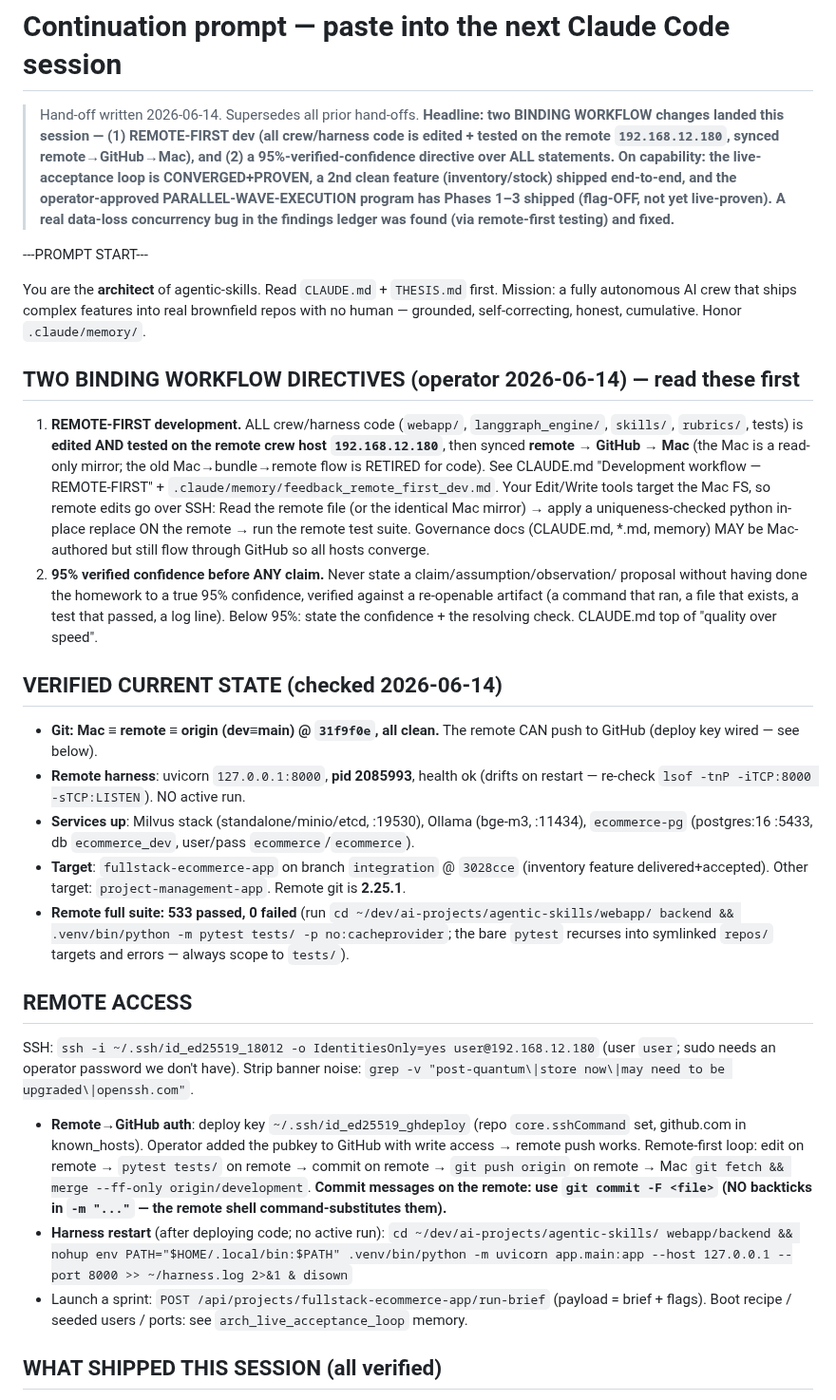
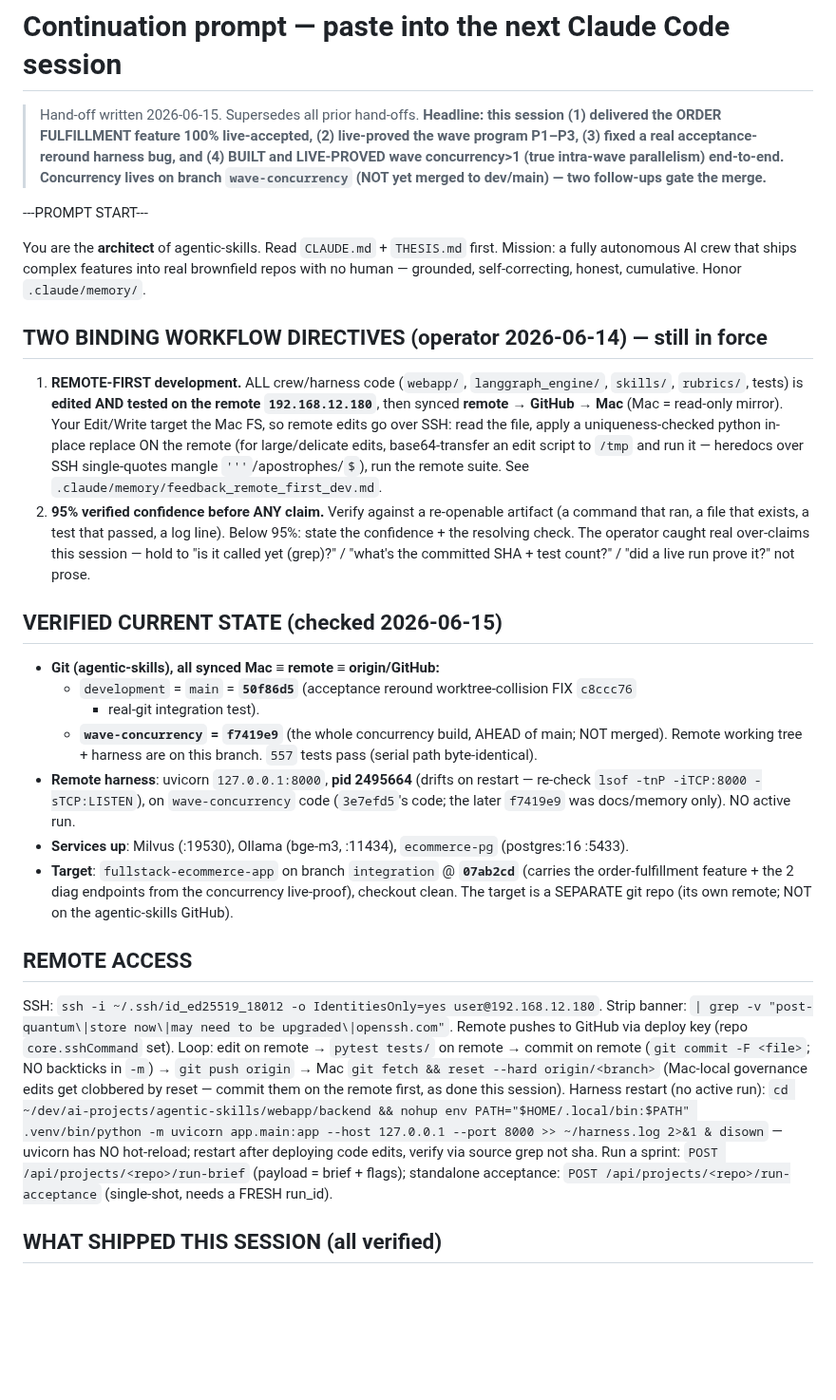
Before and after one commit to eugene-goldberg/agentic-skills, a Markdown page: CONTINUATION_PROMPT.md, the part around one of its changes. Shown at 95% size. GitHub-like rendering; blank space fills up the shorter version.

```diff
--- a/CONTINUATION_PROMPT.md
+++ b/CONTINUATION_PROMPT.md
@@ -1,13 +1,10 @@
 # Continuation prompt — paste into the next Claude Code session
 
-> Hand-off written 2026-06-14. Supersedes all prior hand-offs. **Headline: two BINDING
-> WORKFLOW changes landed this session — (1) REMOTE-FIRST dev (all crew/harness code is
-> edited + tested on the remote `192.168.12.180`, synced remote→GitHub→Mac), and (2) a
-> 95%-verified-confidence directive over ALL statements. On capability: the live-acceptance
-> loop is CONVERGED+PROVEN, a 2nd clean feature (inventory/stock) shipped end-to-end, and the
-> operator-approved PARALLEL-WAVE-EXECUTION program has Phases 1–3 shipped (flag-OFF, not yet
-> live-proven). A real data-loss concurrency bug in the findings ledger was found (via
-> remote-first testing) and fixed.**
+> Hand-off written 2026-06-15. Supersedes all prior hand-offs. **Headline: this session
+> (1) delivered the ORDER FULFILLMENT feature 100% live-accepted, (2) live-proved the wave
+> program P1–P3, (3) fixed a real acceptance-reround harness bug, and (4) BUILT and
+> LIVE-PROVED wave concurrency>1 (true intra-wave parallelism) end-to-end. Concurrency lives
+> on branch `wave-concurrency` (NOT yet merged to dev/main) — two follow-ups gate the merge.**
 
 ---PROMPT START---
 
@@ -15,49 +12,45 @@ You are the **architect** of agentic-skills. Read `CLAUDE.md` + `THESIS.md` firs
 a fully autonomous AI crew that ships complex features into real brownfield repos with no
 human — grounded, self-correcting, honest, cumulative. Honor `.claude/memory/`.
 
-## TWO BINDING WORKFLOW DIRECTIVES (operator 2026-06-14) — read these first
+## TWO BINDING WORKFLOW DIRECTIVES (operator 2026-06-14) — still in force
 1. **REMOTE-FIRST development.** ALL crew/harness code (`webapp/`, `langgraph_engine/`,
-   `skills/`, `rubrics/`, tests) is **edited AND tested on the remote crew host
-   `192.168.12.180`**, then synced **remote → GitHub → Mac** (the Mac is a read-only mirror;
-   the old Mac→bundle→remote flow is RETIRED for code). See CLAUDE.md "Development workflow —
-   REMOTE-FIRST" + `.claude/memory/feedback_remote_first_dev.md`. Your Edit/Write tools target
-   the Mac FS, so remote edits go over SSH: Read the remote file (or the identical Mac mirror)
-   → apply a uniqueness-checked python in-place replace ON the remote → run the remote test
-   suite. Governance docs (CLAUDE.md, *.md, memory) MAY be Mac-authored but still flow through
-   GitHub so all hosts converge.
-2. **95% verified confidence before ANY claim.** Never state a claim/assumption/observation/
-   proposal without having done the homework to a true 95% confidence, verified against a
-   re-openable artifact (a command that ran, a file that exists, a test that passed, a log
-   line). Below 95%: state the confidence + the resolving check. CLAUDE.md top of "quality
-   over speed".
+   `skills/`, `rubrics/`, tests) is **edited AND tested on the remote `192.168.12.180`**,
+   then synced **remote → GitHub → Mac** (Mac = read-only mirror). Your Edit/Write target the
+   Mac FS, so remote edits go over SSH: read the file, apply a uniqueness-checked python
+   in-place replace ON the remote (for large/delicate edits, base64-transfer an edit script to
+   `/tmp` and run it — heredocs over SSH single-quotes mangle `'''`/apostrophes/`$`), run the
+   remote suite. See `.claude/memory/feedback_remote_first_dev.md`.
+2. **95% verified confidence before ANY claim.** Verify against a re-openable artifact (a
+   command that ran, a file that exists, a test that passed, a log line). Below 95%: state the
+   confidence + the resolving check. The operator caught real over-claims this session — hold to
+   "is it called yet (grep)?" / "what's the committed SHA + test count?" / "did a live run prove
+   it?" not prose.
 
-## VERIFIED CURRENT STATE (checked 2026-06-14)
-- **Git: Mac ≡ remote ≡ origin (dev≡main) @ `31f9f0e`, all clean.** The remote CAN push to
-  GitHub (deploy key wired — see below).
-- **Remote harness**: uvicorn `127.0.0.1:8000`, **pid 2085993**, health ok (drifts on restart —
-  re-check `lsof -tnP -iTCP:8000 -sTCP:LISTEN`). NO active run.
-- **Services up**: Milvus stack (standalone/minio/etcd, :19530), Ollama (bge-m3, :11434),
-  `ecommerce-pg` (postgres:16 :5433, db `ecommerce_dev`, user/pass `ecommerce`/`ecommerce`).
-- **Target**: `fullstack-ecommerce-app` on branch `integration` @ `3028cce` (inventory feature
-  delivered+accepted). Other target: `project-management-app`. Remote git is **2.25.1**.
-- **Remote full suite: 533 passed, 0 failed** (run `cd ~/dev/ai-projects/agentic-skills/webapp/
-  backend && .venv/bin/python -m pytest tests/ -p no:cacheprovider`; the bare `pytest` recurses
-  into symlinked `repos/` targets and errors — always scope to `tests/`).
+## VERIFIED CURRENT STATE (checked 2026-06-15)
+- **Git (agentic-skills), all synced Mac ≡ remote ≡ origin/GitHub:**
+  - `development` = `main` = **`50f86d5`** (acceptance reround worktree-collision FIX `c8ccc76`
+    + real-git integration test).
+  - **`wave-concurrency` = `f7419e9`** (the whole concurrency build, AHEAD of main; NOT merged).
+    Remote working tree + harness are on this branch. `557` tests pass (serial path byte-identical).
+- **Remote harness**: uvicorn `127.0.0.1:8000`, **pid 2495664** (drifts on restart — re-check
+  `lsof -tnP -iTCP:8000 -sTCP:LISTEN`), on `wave-concurrency` code (`3e7efd5`'s code; the later
+  `f7419e9` was docs/memory only). NO active run.
+- **Services up**: Milvus (:19530), Ollama (bge-m3, :11434), `ecommerce-pg` (postgres:16 :5433).
+- **Target**: `fullstack-ecommerce-app` on branch `integration` @ **`07ab2cd`** (carries the
+  order-fulfillment feature + the 2 diag endpoints from the concurrency live-proof), checkout
+  clean. The target is a SEPARATE git repo (its own remote; NOT on the agentic-skills GitHub).
 
 ## REMOTE ACCESS
-SSH: `ssh -i ~/.ssh/id_ed25519_18012 -o IdentitiesOnly=yes user@192.168.12.180` (user `user`;
-sudo needs an operator password we don't have). Strip banner noise:
-`grep -v "post-quantum\|store now\|may need to be upgraded\|openssh.com"`.
-- **Remote→GitHub auth**: deploy key `~/.ssh/id_ed25519_ghdeploy` (repo `core.sshCommand` set,
-  github.com in known_hosts). Operator added the pubkey to GitHub with write access → remote
-  push works. Remote-first loop: edit on remote → `pytest tests/` on remote → commit on remote
-  → `git push origin` on remote → Mac `git fetch && merge --ff-only origin/development`.
-  **Commit messages on the remote: use `git commit -F <file>` (NO backticks in `-m "..."` — the
-  remote shell command-substitutes them).**
-- **Harness restart** (after deploying code; no active run): `cd ~/dev/ai-projects/agentic-skills/
-  webapp/backend && nohup env PATH="$HOME/.local/bin:$PATH" .venv/bin/python -m uvicorn
-  app.main:app --host 127.0.0.1 --port 8000 >> ~/harness.log 2>&1 & disown`
-- Launch a sprint: `POST /api/projects/fullstack-ecommerce-app/run-brief` (payload =
-  brief + flags). Boot recipe / seeded users / ports: see `arch_live_acceptance_loop` memory.
+SSH: `ssh -i ~/.ssh/id_ed25519_18012 -o IdentitiesOnly=yes user@192.168.12.180`. Strip banner:
+`| grep -v "post-quantum\|store now\|may need to be upgraded\|openssh.com"`. Remote pushes to
+GitHub via deploy key (repo `core.sshCommand` set). Loop: edit on remote → `pytest tests/` on
+remote → commit on remote (`git commit -F <file>`; NO backticks in `-m`) → `git push origin` →
+Mac `git fetch && reset --hard origin/<branch>` (Mac-local governance edits get clobbered by
+reset — commit them on the remote first, as done this session). Harness restart (no active run):
+`cd ~/dev/ai-projects/agentic-skills/webapp/backend && nohup env PATH="$HOME/.local/bin:$PATH"
+.venv/bin/python -m uvicorn app.main:app --host 127.0.0.1 --port 8000 >> ~/harness.log 2>&1 &
+disown` — uvicorn has NO hot-reload; restart after deploying code edits, verify via source grep
+not sha. Run a sprint: `POST /api/projects/<repo>/run-brief` (payload = brief + flags); standalone
+acceptance: `POST /api/projects/<repo>/run-acceptance` (single-shot, needs a FRESH run_id).
 
 ## WHAT SHIPPED THIS SESSION (all verified)
```
Also changed, not shown: other parts of CONTINUATION_PROMPT.md (+41 -60 lines).
